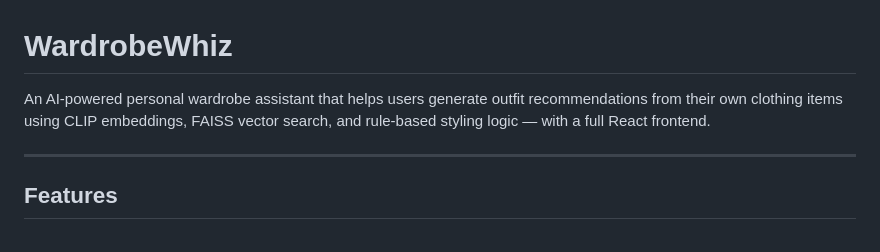
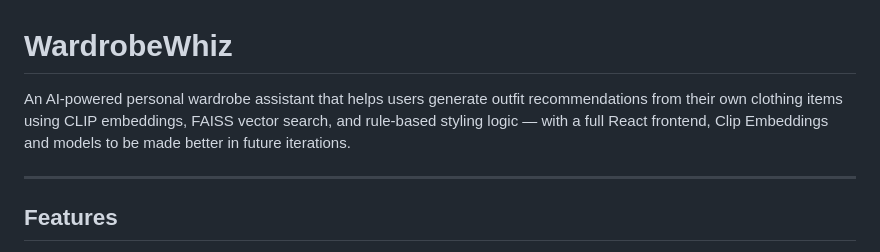
Before and after one commit to QuantumBreakz/WardrobeWiz, a Markdown page: README.md, the part around the change. Rendered like a GitHub page.

```diff
--- a/README.md
+++ b/README.md
@@ -1,6 +1,6 @@
 # WardrobeWhiz
 
-An AI-powered personal wardrobe assistant that helps users generate outfit recommendations from their own clothing items using CLIP embeddings, FAISS vector search, and rule-based styling logic — with a full React frontend.
+An AI-powered personal wardrobe assistant that helps users generate outfit recommendations from their own clothing items using CLIP embeddings, FAISS vector search, and rule-based styling logic — with a full React frontend, Clip Embeddings and models to be made better in future iterations.
 
 ---
 
```
